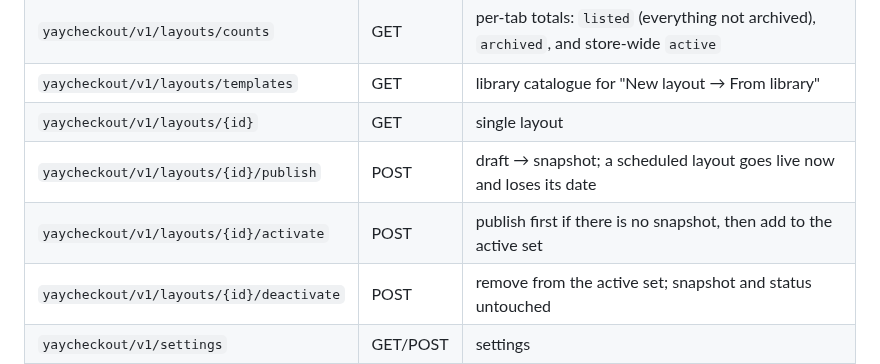
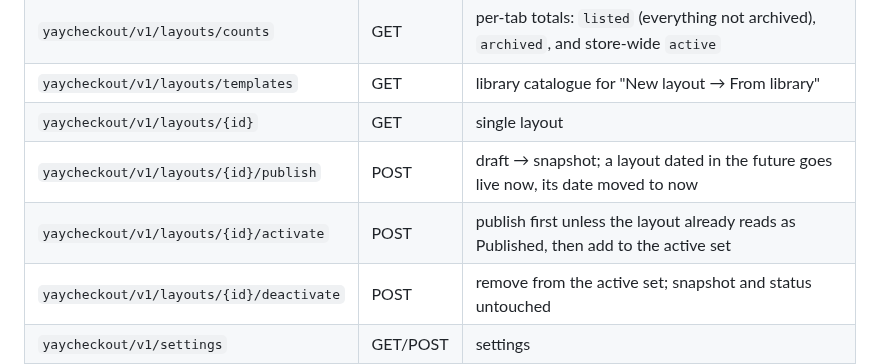
Before and after one commit to YayCommerce/YayCheckout, a Markdown page: docs/codebase-summary.md, the part around the change. Rendered like a GitHub page.

```diff
--- a/docs/codebase-summary.md
+++ b/docs/codebase-summary.md
@@ -54,8 +54,8 @@ Most classes use `SingletonTrait` and are constructed from `YayCheckout::__const
 | `yaycheckout/v1/layouts/counts` | GET | per-tab totals: `listed` (everything not archived), `archived`, and store-wide `active` |
 | `yaycheckout/v1/layouts/templates` | GET | library catalogue for "New layout → From library" |
 | `yaycheckout/v1/layouts/{id}` | GET | single layout |
-| `yaycheckout/v1/layouts/{id}/publish` | POST | draft → snapshot; a scheduled layout goes live now and loses its date |
-| `yaycheckout/v1/layouts/{id}/activate` | POST | publish first if there is no snapshot, then add to the active set |
+| `yaycheckout/v1/layouts/{id}/publish` | POST | draft → snapshot; a layout dated in the future goes live now, its date moved to now |
+| `yaycheckout/v1/layouts/{id}/activate` | POST | publish first unless the layout already reads as Published, then add to the active set |
 | `yaycheckout/v1/layouts/{id}/deactivate` | POST | remove from the active set; snapshot and status untouched |
 | `yaycheckout/v1/settings` | GET/POST | settings |
 | `yaycheckout/v1/mark-reviewed` | POST | review prompt |
```
Also changed, not shown: docs/system-architecture.md (+4 -4 lines).
